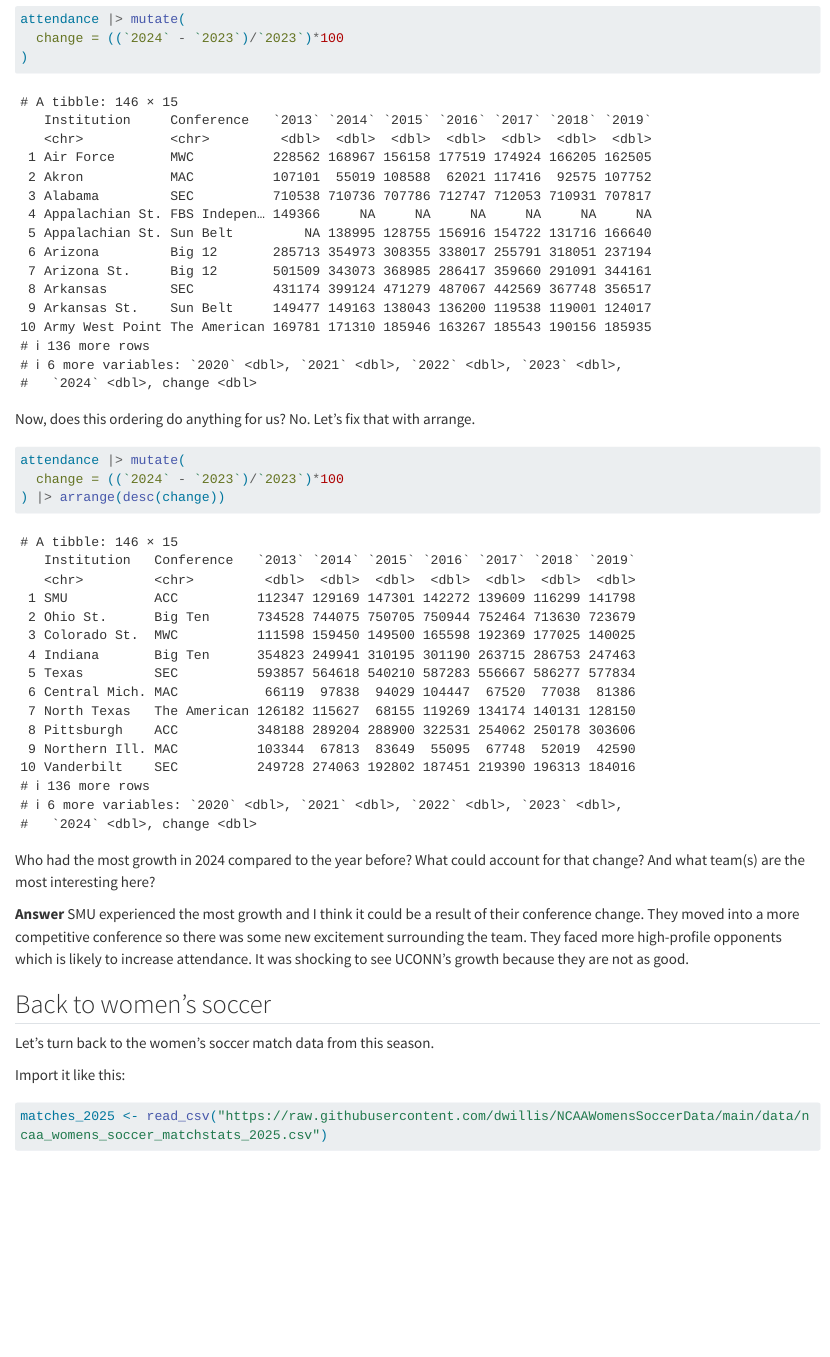
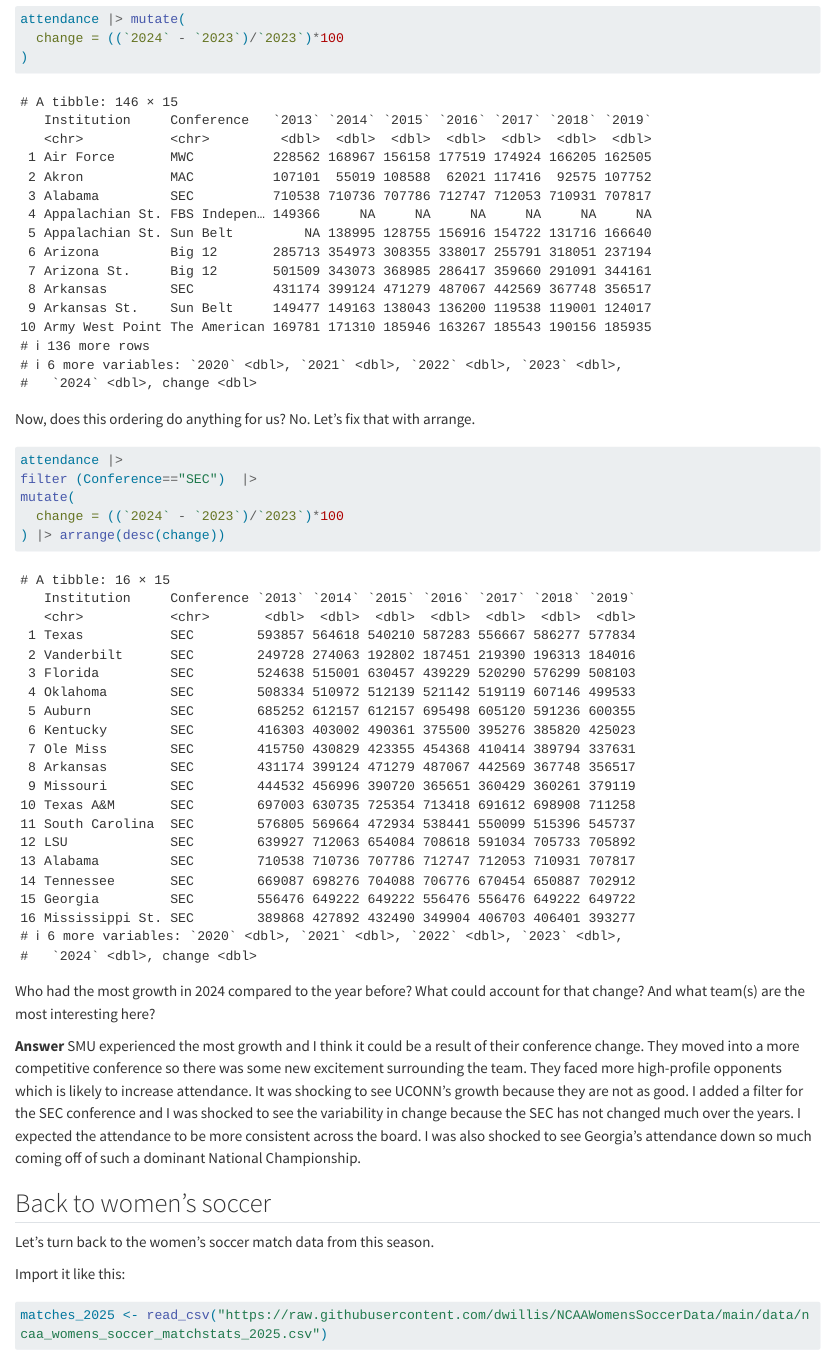
Before and after one commit to ncherry15/jour479x_fall_2025, a Quarto document (exercises/mutating/mutating.qmd): the page in a window 1100 px wide, from 1880 px down. Rendered offline with R 4.5, knitr and Pandoc in place of Quarto, with nearby package versions; some code elsewhere in the file could not run offline; long lines of code are wrapped.

Commit message:
Update mutating.qmd

````diff
--- a/exercises/mutating/mutating.qmd
+++ b/exercises/mutating/mutating.qmd
@@ -70,14 +70,16 @@ attendance |> mutate(
 Now, does this ordering do anything for us? No. Let's fix that with arrange.
 
 ```{r}
-attendance |> mutate(
+attendance |>
+filter (Conference=="SEC")  |>
+mutate(
   change = ((`2024` - `2023`)/`2023`)*100
 ) |> arrange(desc(change))
 ```
 
 Who had the most growth in 2024 compared to the year before? What could account for that change? And what team(s) are the most interesting here?
 
-**Answer** SMU experienced the most growth and I think it could be a result of their conference change. They moved into a more competitive conference so there was some new excitement surrounding the team. They faced more high-profile opponents which is likely to increase attendance. It was shocking to see UCONN's growth because they are not as good.
+**Answer** SMU experienced the most growth and I think it could be a result of their conference change. They moved into a more competitive conference so there was some new excitement surrounding the team. They faced more high-profile opponents which is likely to increase attendance. It was shocking to see UCONN's growth because they are not as good. I added a filter for the SEC conference and I was shocked to see the variability in change because the SEC has not changed much over the years. I expected the attendance to be more consistent across the board. I was also shocked to see Georgia's attendance down so much coming off of such a dominant National Championship.
 
 ## Back to women's soccer
 
````
